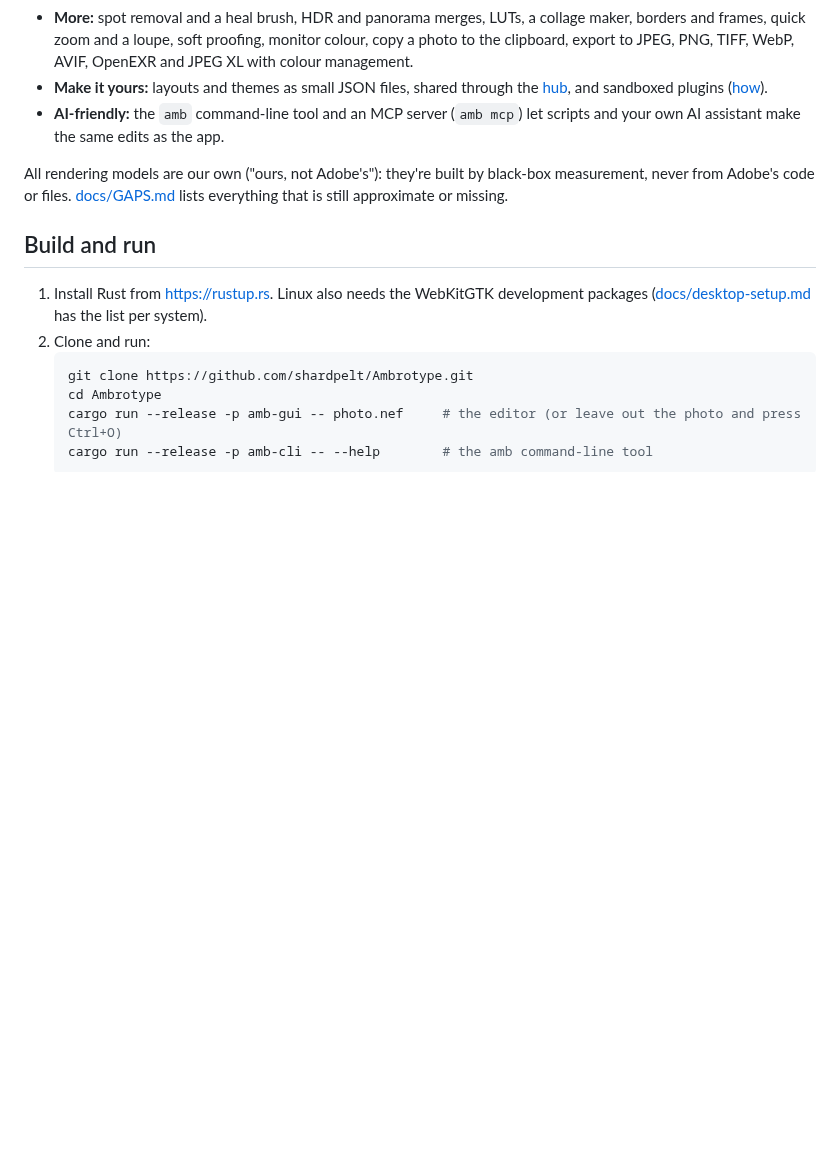
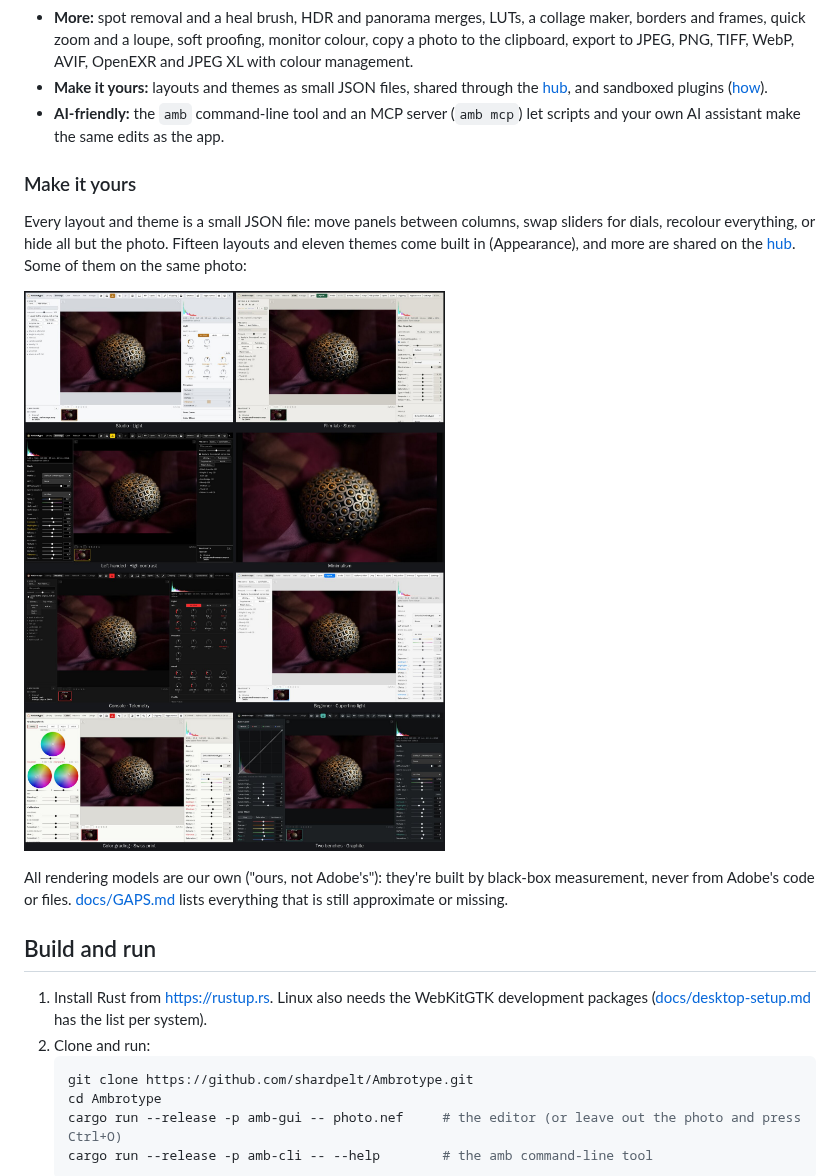
Before and after one commit to shardpelt/Ambrotype, a Markdown page: README.md, the part around the change. Rendered like a GitHub page; pictures changed too: docs/images/looks.jpg (added); blank space fills up the shorter version.

```diff
--- a/README.md
+++ b/README.md
@@ -20,6 +20,12 @@ A free, open-source photo editor and organiser for Windows, macOS and Linux, in
 - **More:** spot removal and a heal brush, HDR and panorama merges, LUTs, a collage maker, borders and frames, quick zoom and a loupe, soft proofing, monitor colour, copy a photo to the clipboard, export to JPEG, PNG, TIFF, WebP, AVIF, OpenEXR and JPEG XL with colour management.
 - **Make it yours:** layouts and themes as small JSON files, shared through the [hub](https://github.com/Ambrotypehq/ambrotype-hub), and sandboxed plugins ([how](docs/make-it-yours.md)).
 - **AI-friendly:** the `amb` command-line tool and an MCP server (`amb mcp`) let scripts and your own AI assistant make the same edits as the app.
+
+### Make it yours
+
+Every layout and theme is a small JSON file: move panels between columns, swap sliders for dials, recolour everything, or hide all but the photo. Fifteen layouts and eleven themes come built in (Appearance), and more are shared on the [hub](https://github.com/Ambrotypehq/ambrotype-hub). Some of them on the same photo:
+
+![Eight built-in layout and theme pairs on the same photo](docs/images/looks.jpg)
 
 All rendering models are our own ("ours, not Adobe's"): they're built by black-box measurement, never from Adobe's code or files. [docs/GAPS.md](docs/GAPS.md) lists everything that is still approximate or missing.
 
```
Also changed, not shown: docs/NEXT.md (+1 -0 lines), docs/desktop-setup.md (+1 -0 lines), 9 other files.
